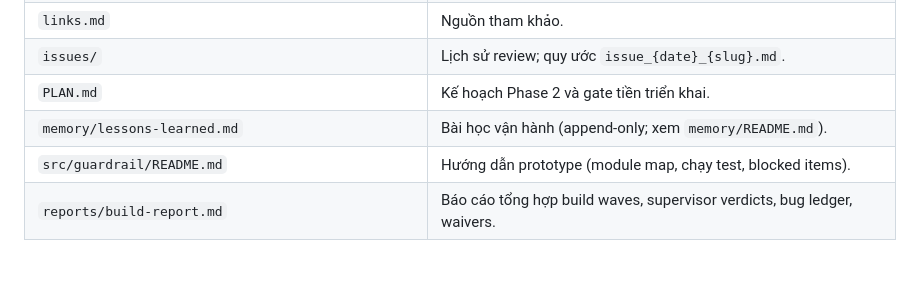
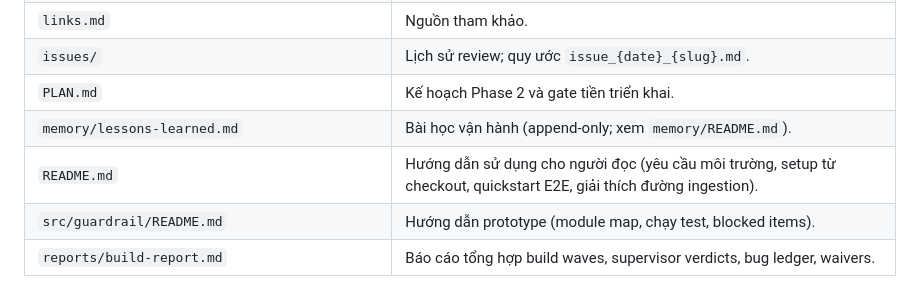
Before and after one commit to 22imer/PTMD, a Markdown page: AGENTS.md, the part around the change. Rendered like a GitHub page; blank space fills up the shorter version.

```diff
--- a/AGENTS.md
+++ b/AGENTS.md
@@ -22,6 +22,7 @@ Repo này nghiên cứu và xây dựng guardrail chống Indirect Prompt Inject
 | `issues/` | Lịch sử review; quy ước `issue_{date}_{slug}.md`. |
 | `PLAN.md` | Kế hoạch Phase 2 và gate tiền triển khai. |
 | `memory/lessons-learned.md` | Bài học vận hành (append-only; xem `memory/README.md`). |
+| `README.md` | Hướng dẫn sử dụng cho người đọc (yêu cầu môi trường, setup từ checkout, quickstart E2E, giải thích đường ingestion). |
 | `src/guardrail/README.md` | Hướng dẫn prototype (module map, chạy test, blocked items). |
 | `reports/build-report.md` | Báo cáo tổng hợp build waves, supervisor verdicts, bug ledger, waivers. |
 
```
Also changed, not shown: README.md (added, +221 -0 lines).
